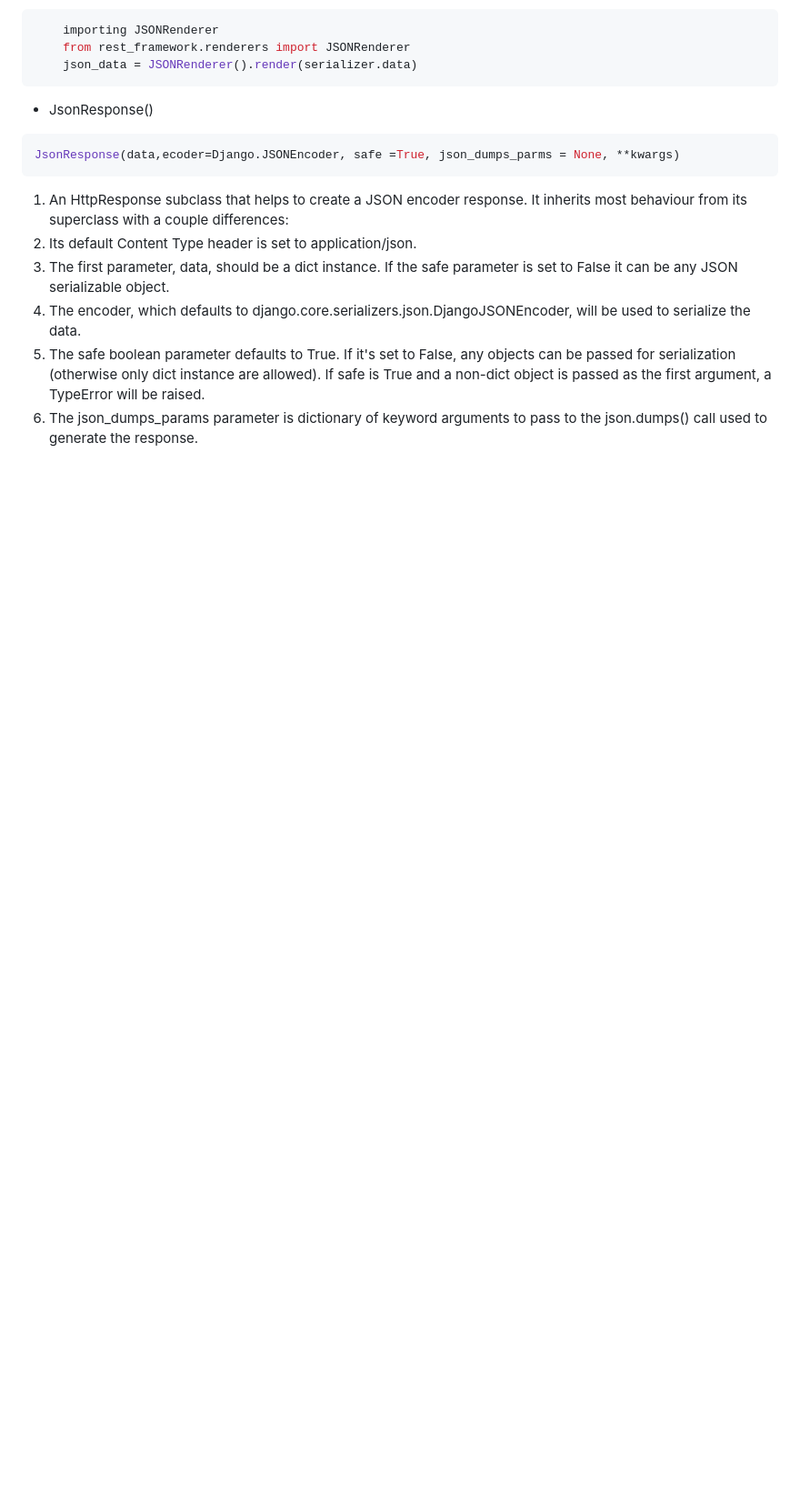
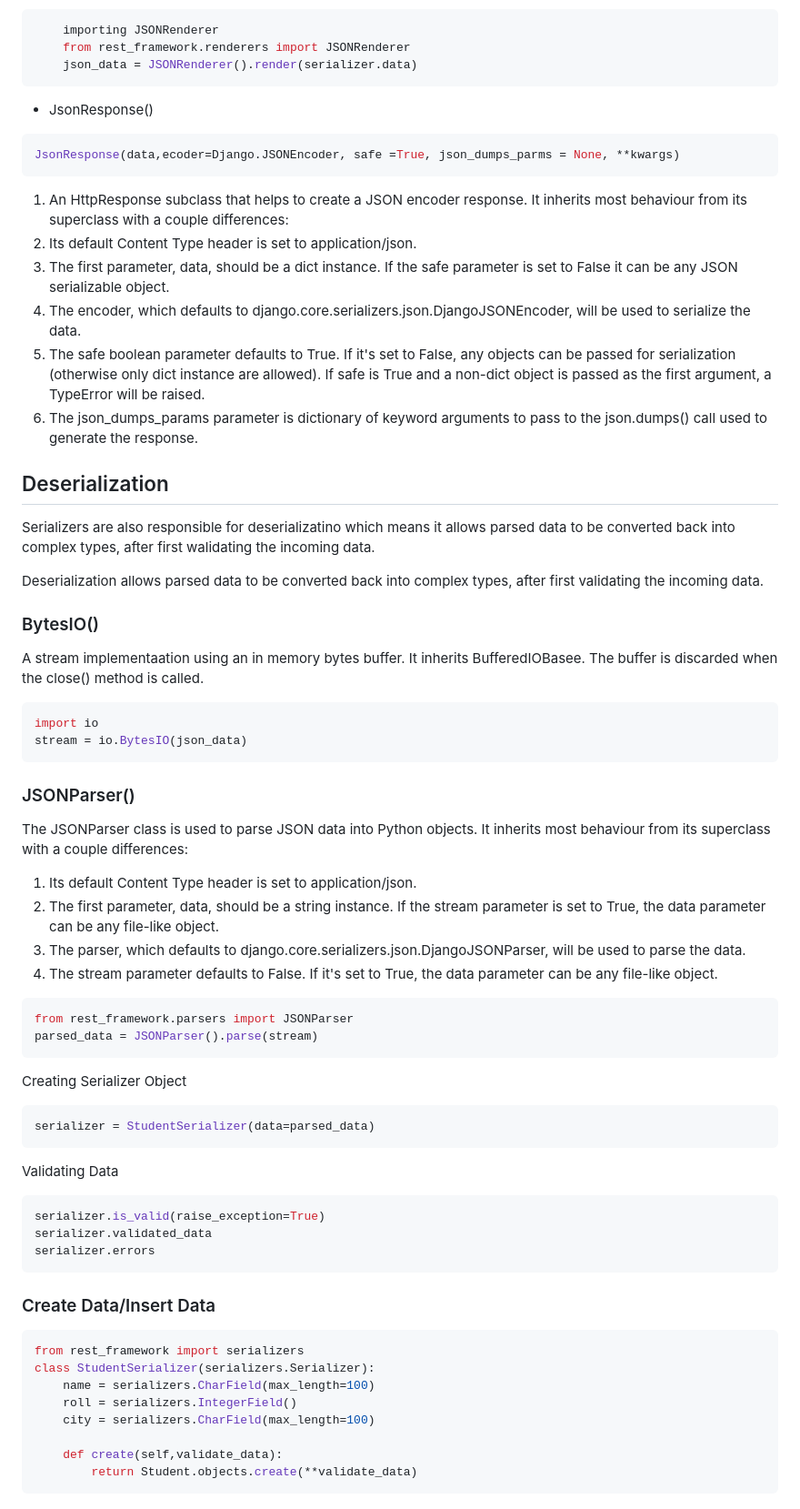
Before and after one commit to Abdullah-Niaz/Django-Rest-Framework, a Markdown page: README.md, the part around the change. Shown at 91% size. Drawn GitHub-style; blank space fills up the shorter version.

Commit message:
Serialization

````diff
--- a/README.md
+++ b/README.md
@@ -158,3 +158,54 @@ JsonResponse(data,ecoder=Django.JSONEncoder, safe =True, json_dumps_parms = None
 4. The encoder, which defaults to django.core.serializers.json.DjangoJSONEncoder, will be used to serialize the data.
 5. The safe boolean parameter defaults to True. If it's set to False, any objects can be passed for serialization (otherwise only dict instance are allowed). If safe is True and a non-dict object is passed as the first argument, a TypeError will be raised.
 6. The json_dumps_params parameter is dictionary of keyword arguments to pass to the json.dumps() call used to generate the response.
+
+## Deserialization
+Serializers are also responsible for deserializatino which means it allows parsed data to be converted back into complex types, after first walidating the incoming data.
+
+Deserialization allows parsed data to be converted back into complex types, after first validating the incoming data.
+
+### BytesIO()
+A stream implementaation using an in memory bytes buffer. It inherits BufferedIOBasee. The buffer is discarded when the close() method is called.
+
+```Python
+import io
+stream = io.BytesIO(json_data)
+```
+
+### JSONParser()
+The JSONParser class is used to parse JSON data into Python objects. It inherits most behaviour from its
+superclass with a couple differences:
+1. Its default Content Type header is set to application/json.
+2. The first parameter, data, should be a string instance. If the stream parameter is set
+to True, the data parameter can be any file-like object.
+3. The parser, which defaults to django.core.serializers.json.DjangoJSONParser, will be used to parse the data.
+4. The stream parameter defaults to False. If it's set to True, the data parameter can be any file-like object.
+
+```python
+from rest_framework.parsers import JSONParser
+parsed_data = JSONParser().parse(stream)
+```
+
+Creating Serializer Object
+```Python
+serializer = StudentSerializer(data=parsed_data)
+```
+
+Validating Data
+```python
+serializer.is_valid(raise_exception=True)
+serializer.validated_data
+serializer.errors
+```
+
+### Create Data/Insert Data
+```Python
+from rest_framework import serializers
+class StudentSerializer(serializers.Serializer):
+    name = serializers.CharField(max_length=100)
+    roll = serializers.IntegerField()
+    city = serializers.CharField(max_length=100)
+
+    def create(self,validate_data):
+        return Student.objects.create(**validate_data)
+```
````
